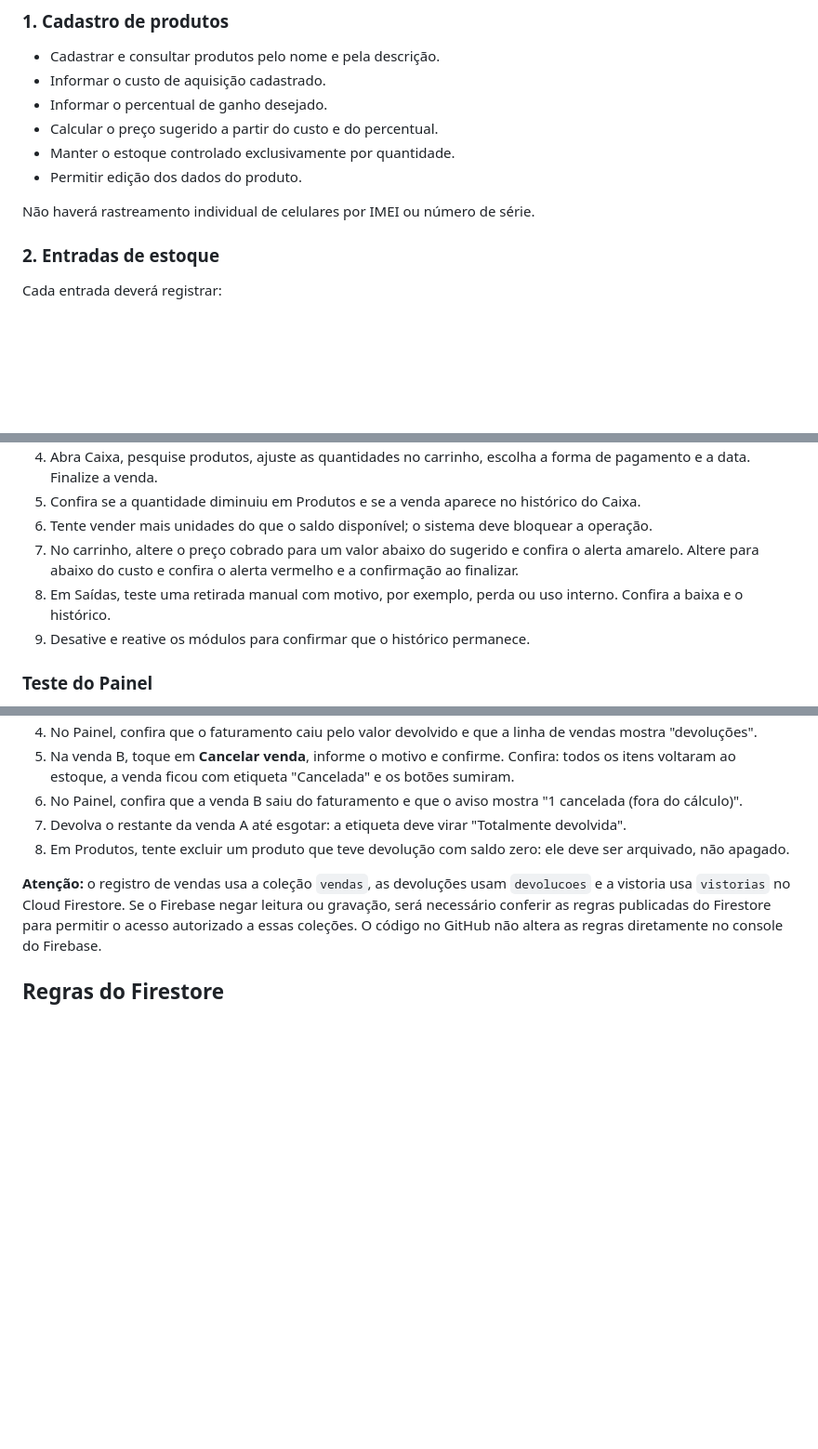
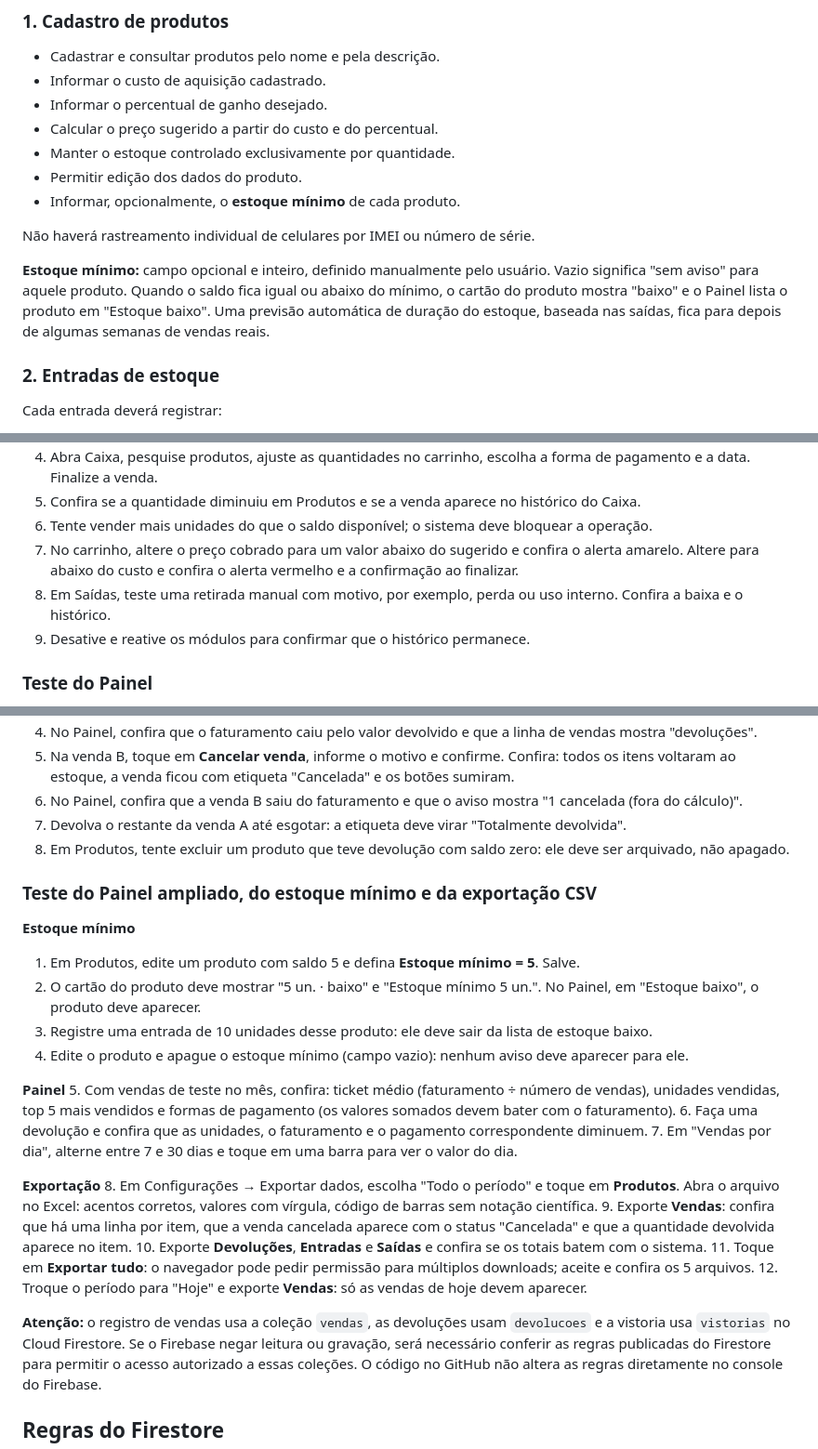
Before and after one commit to lucio77-cd/FayDai-Estoque, a Markdown page: README.md, 3 parts joined by grey strips. Shown at 93% size. GitHub-like rendering; blank space fills up the shorter version.

```diff
--- a/README.md
+++ b/README.md
@@ -24,8 +24,11 @@ O sistema começará com uma loja e um único usuário. Novas necessidades serã
 - Calcular o preço sugerido a partir do custo e do percentual.
 - Manter o estoque controlado exclusivamente por quantidade.
 - Permitir edição dos dados do produto.
+- Informar, opcionalmente, o **estoque mínimo** de cada produto.
 
 Não haverá rastreamento individual de celulares por IMEI ou número de série.
+
+**Estoque mínimo:** campo opcional e inteiro, definido manualmente pelo usuário. Vazio significa "sem aviso" para aquele produto. Quando o saldo fica igual ou abaixo do mínimo, o cartão do produto mostra "baixo" e o Painel lista o produto em "Estoque baixo". Uma previsão automática de duração do estoque, baseada nas saídas, fica para depois de algumas semanas de vendas reais.
 
 ### 2. Entradas de estoque
 Cada entrada deverá registrar:
@@ -212,7 +238,7 @@ Arquivos:
 5. Confira se a quantidade diminuiu em Produtos e se a venda aparece no histórico do Caixa.
 6. Tente vender mais unidades do que o saldo disponível; o sistema deve bloquear a operação.
 7. No carrinho, altere o preço cobrado para um valor abaixo do sugerido e confira o alerta amarelo. Altere para abaixo do custo e confira o alerta vermelho e a confirmação ao finalizar.
-8. Em Saídas, teste uma retirada manual com motivo, por exemplo, perda ou uso interno. Confira a baixa e o histórico.
+9. Em Saídas, teste uma retirada manual com motivo, por exemplo, perda ou uso interno. Confira a baixa e o histórico.
 9. Desative e reative os módulos para confirmar que o histórico permanece.
 
 ### Teste do Painel
@@ -247,6 +273,26 @@ Use poucos produtos de teste.
 7. Devolva o restante da venda A até esgotar: a etiqueta deve virar "Totalmente devolvida".
 8. Em Produtos, tente excluir um produto que teve devolução com saldo zero: ele deve ser arquivado, não apagado.
 
+### Teste do Painel ampliado, do estoque mínimo e da exportação CSV
+
+**Estoque mínimo**
+1. Em Produtos, edite um produto com saldo 5 e defina **Estoque mínimo = 5**. Salve.
+2. O cartão do produto deve mostrar "5 un. · baixo" e "Estoque mínimo 5 un.". No Painel, em "Estoque baixo", o produto deve aparecer.
+3. Registre uma entrada de 10 unidades desse produto: ele deve sair da lista de estoque baixo.
+4. Edite o produto e apague o estoque mínimo (campo vazio): nenhum aviso deve aparecer para ele.
+
+**Painel**
+5. Com vendas de teste no mês, confira: ticket médio (faturamento ÷ número de vendas), unidades vendidas, top 5 mais vendidos e formas de pagamento (os valores somados devem bater com o faturamento).
+6. Faça uma devolução e confira que as unidades, o faturamento e o pagamento correspondente diminuem.
+7. Em "Vendas por dia", alterne entre 7 e 30 dias e toque em uma barra para ver o valor do dia.
+
+**Exportação**
+8. Em Configurações → Exportar dados, escolha "Todo o período" e toque em **Produtos**. Abra o arquivo no Excel: acentos corretos, valores com vírgula, código de barras sem notação científica.
+9. Exporte **Vendas**: confira que há uma linha por item, que a venda cancelada aparece com o status "Cancelada" e que a quantidade devolvida aparece no item.
+10. Exporte **Devoluções**, **Entradas** e **Saídas** e confira se os totais batem com o sistema.
+11. Toque em **Exportar tudo**: o navegador pode pedir permissão para múltiplos downloads; aceite e confira os 5 arquivos.
+12. Troque o período para "Hoje" e exporte **Vendas**: só as vendas de hoje devem aparecer.
+
 **Atenção:** o registro de vendas usa a coleção `vendas`, as devoluções usam `devolucoes` e a vistoria usa `vistorias` no Cloud Firestore. Se o Firebase negar leitura ou gravação, será necessário conferir as regras publicadas do Firestore para permitir o acesso autorizado a essas coleções. O código no GitHub não altera as regras diretamente no console do Firebase.
 
 
```
Also changed, not shown: other parts of README.md (+34 -9 lines).
